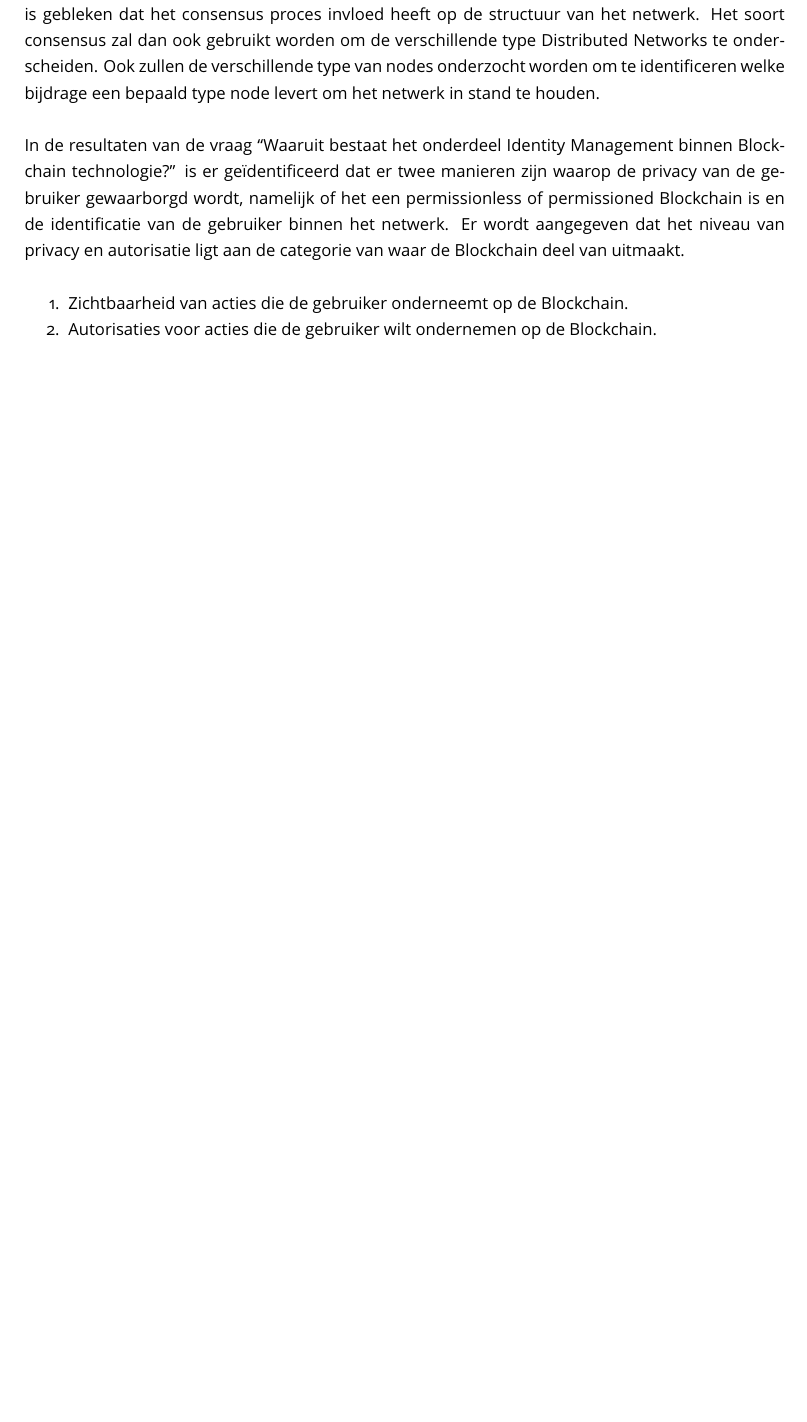
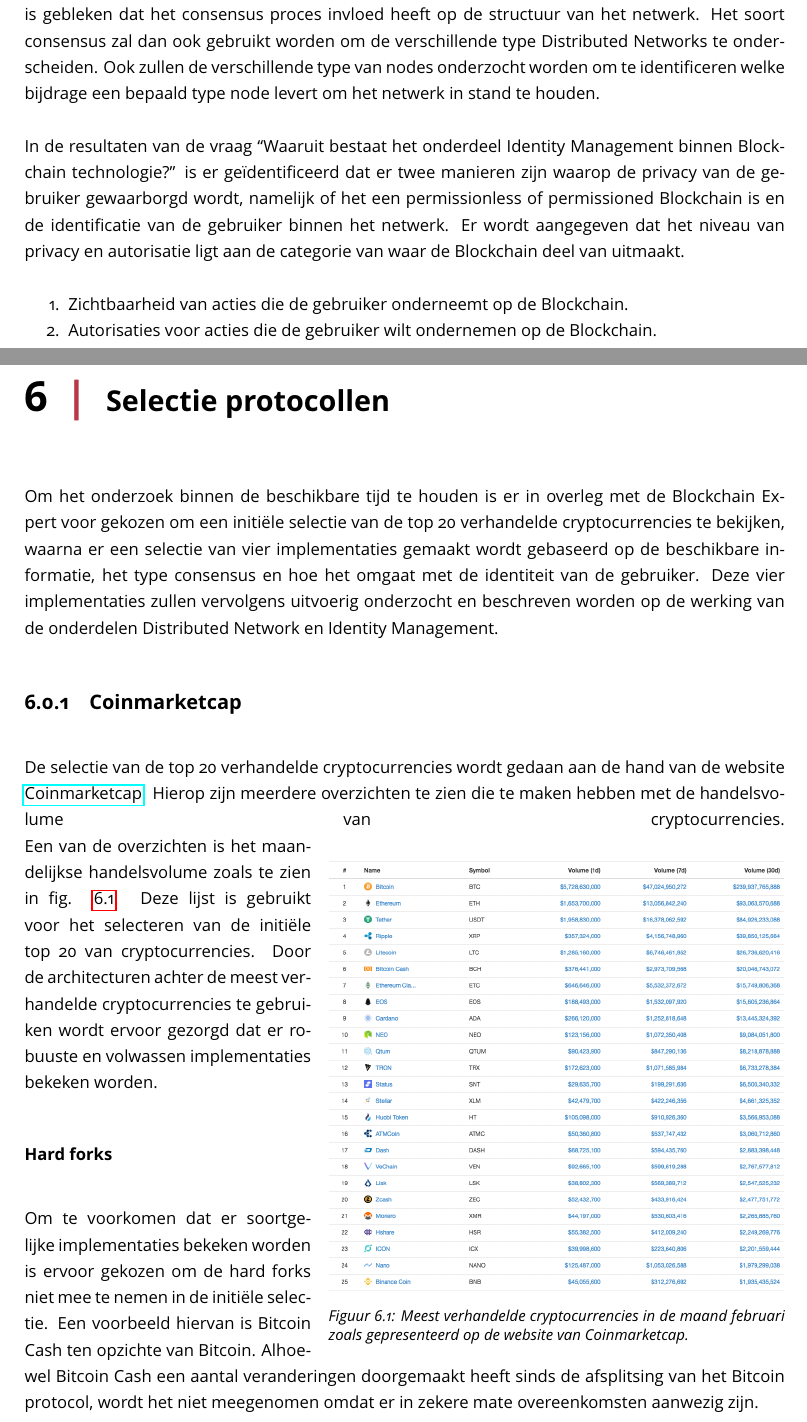
Before and after one commit to jvhoven/thesis, a LaTeX thesis (main.tex, which reads pages/selectie.tex): part of page 33 of 94 before the commit and two parts of pages 32 and 33 of 97 after it, the two joined at a grey line, cut so that both start at the same text, the shorter picture padded with empty space. The pictures show the PDF file main.pdf that the author committed with the source.

Commit message:
Selectie en start proces onderzoek

```diff
--- /dev/null
+++ b/pages/selectie.tex
@@ -0,0 +1,34 @@
+\chapter{Selectie protocollen}
+
+Om het onderzoek binnen de beschikbare tijd te houden is er in overleg met de Blockchain Expert voor gekozen om een initiële selectie van de top 20 verhandelde cryptocurrencies te bekijken, waarna er een selectie van vier implementaties gemaakt wordt gebaseerd op de beschikbare informatie, het type consensus en hoe het omgaat met de identiteit van de gebruiker. Deze vier implementaties zullen vervolgens uitvoerig onderzocht en beschreven worden op de werking van de onderdelen Distributed Network en Identity Management.
+
+\subsection{Coinmarketcap}
+
+De selectie van de top 20 verhandelde cryptocurrencies wordt gedaan aan de hand van de website \href{https://coinmarketcap.com/}{Coinmarketcap}. Hierop zijn meerdere overzichten te zien die te maken hebben met de handelsvolume van cryptocurrencies.
+\begin{wrapfigure}[17]{r}{0.6\textwidth}
+  \begin{center}
+    \includegraphics[width=0.6\textwidth]{figures/coinmarketcap}
+    \caption[Snapshot Coinmarketcap] {
+      Meest verhandelde cryptocurrencies in de maand februari zoals gepresenteerd op de website van Coinmarketcap.
+    }
+    \label{coinmarketcap}
+  \end{center}
+\end{wrapfigure}
+Een van de overzichten is het maandelijkse handelsvolume zoals te zien in fig. \ref{coinmarketcap}. Deze lijst is gebruikt voor het selecteren van de initiële top 20 van cryptocurrencies. Door de architecturen achter de meest verhandelde cryptocurrencies te gebruiken wordt ervoor gezorgd dat er robuuste en volwassen implementaties bekeken worden.
+
+\subsubsection{Hard forks}
+Om te voorkomen dat er soortgelijke implementaties bekeken worden is ervoor gekozen om de hard forks niet mee te nemen in de initiële selectie. Een voorbeeld hiervan is Bitcoin Cash ten opzichte van Bitcoin. Alhoewel Bitcoin Cash een aantal veranderingen doorgemaakt heeft sinds de afsplitsing van het Bitcoin protocol, wordt het niet meegenomen omdat er in zekere mate overeenkomsten aanwezig zijn.
+
+\subsection{Attributen}
+Om een selectie te maken tussen de top 20 verhandelde cryptocurrencies is er gekeken naar attributen die nader beschreven zijn in onderstaand tabel.
+
+\begin{centering}
+  \begin{table}[ht]
+    \label{selectie-attributen}
+    \caption{Attributen opgesteld voor initiële selectie implementaties.}
+    \makebox[\textwidth]{%
+      \begin{tabular}{r|p{10cm}}
+        \textbf{Identity Management} & Of de implementatie actief iets onderneemt dat te maken heeft met Identity Management, e.g.\ het vergroten van de privacy van de gebruiker. \\
+        \hline
+        \textbf{Whitepaper} & Of de implementatie een technische whitepaper beschikbaar heeft. \\
+        \hline
@@ -0,0 +38,12 @@
+        \hline
+        \textbf{DApps platform} & Of het gebruikt kan worden als development platform. Hierbij zal er een zekere mate van modulariteit nodig zijn in de broncode. \\
+        \hline
+        \textbf{Consensus} & Welk consensus algoritme gebruikt wordt. Dit is van invloed op de werking van het onderdeel Distributed Network. \\
+      \end{tabular}
+    }
+  \end{table}
+\end{centering}
+
+Het doel van de attributen is een indicatie te krijgen over de hoeveelheid documentatie die een implementatie beschikbaar heeft. Dit is dan ook de doorslaggevende factor geweest bij het selecteren van vier implementaties die nader onderzocht zullen worden.
+
+\subsection{Selectie}
```
Also changed, not shown: main.tex (+2 -0 lines), pages/onderzoek.tex (added, +1 -0 lines), pages/vooronderzoek.tex (+0 -2 lines), pages/vooronderzoek/architectuur.tex (+1 -1 lines), pages/vooronderzoek/blockchain.tex (+4 -2 lines), pages/vooronderzoek/conclusie.tex (+1 -1 lines), pages/vooronderzoek/netwerk.tex (+6 -2 lines), main.pdf, pages/selectie.tex (13 more changed lines).
